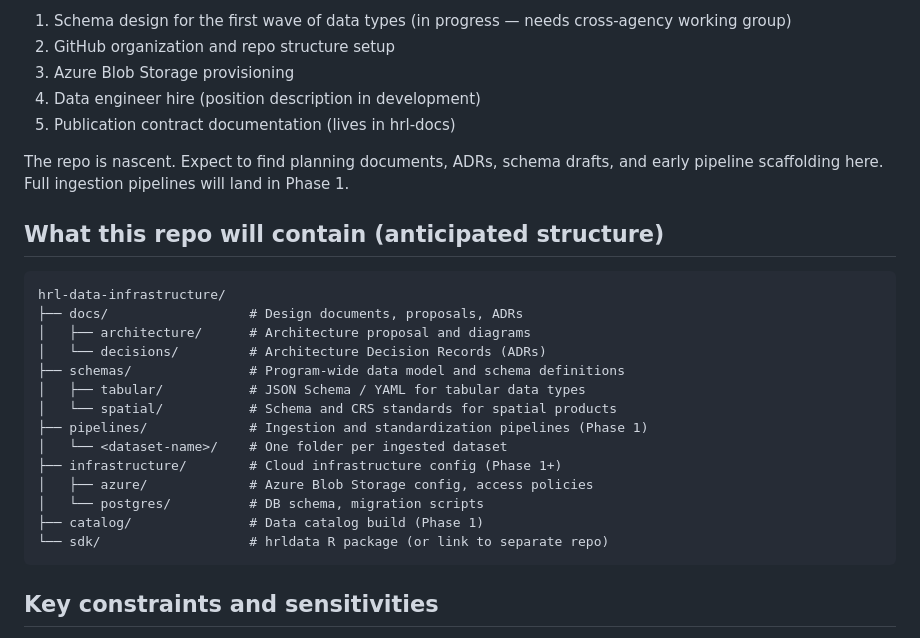
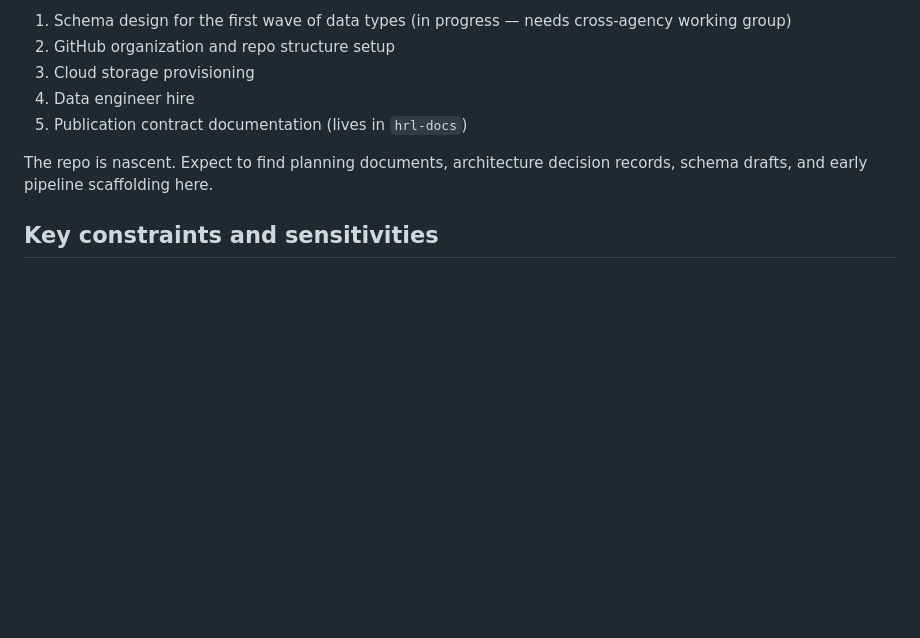
Before and after one commit to lucy-dwr/hrl-data-infrastructure, a Markdown page: AGENTS.md, the part around one of its changes. GitHub-like rendering; blank space fills up the shorter version.

````diff
--- a/AGENTS.md
+++ b/AGENTS.md
@@ -98,31 +98,12 @@ The team is currently in **Phase 0** (foundations). Immediate priorities:
 
 1. Schema design for the first wave of data types (in progress — needs cross-agency working group)
 2. GitHub organization and repo structure setup
-3. Azure Blob Storage provisioning
-4. Data engineer hire (position description in development)
-5. Publication contract documentation (lives in hrl-docs)
+3. Cloud storage provisioning
+4. Data engineer hire
+5. Publication contract documentation (lives in `hrl-docs`)
 
-The repo is nascent. Expect to find planning documents, ADRs, schema drafts, and
-early pipeline scaffolding here. Full ingestion pipelines will land in Phase 1.
-
-## What this repo will contain (anticipated structure)
-
-```
-hrl-data-infrastructure/
-├── docs/                  # Design documents, proposals, ADRs
-│   ├── architecture/      # Architecture proposal and diagrams
-│   └── decisions/         # Architecture Decision Records (ADRs)
-├── schemas/               # Program-wide data model and schema definitions
-│   ├── tabular/           # JSON Schema / YAML for tabular data types
-│   └── spatial/           # Schema and CRS standards for spatial products
-├── pipelines/             # Ingestion and standardization pipelines (Phase 1)
-│   └── <dataset-name>/    # One folder per ingested dataset
-├── infrastructure/        # Cloud infrastructure config (Phase 1+)
-│   ├── azure/             # Azure Blob Storage config, access policies
-│   └── postgres/          # DB schema, migration scripts
-├── catalog/               # Data catalog build (Phase 1)
-└── sdk/                   # hrldata R package (or link to separate repo)
-```
+The repo is nascent. Expect to find planning documents, architecture decision
+records, schema drafts, and early pipeline scaffolding here.
 
 ## Key constraints and sensitivities
 
````
Also changed, not shown: other parts of AGENTS.md (+28 -28 lines).
